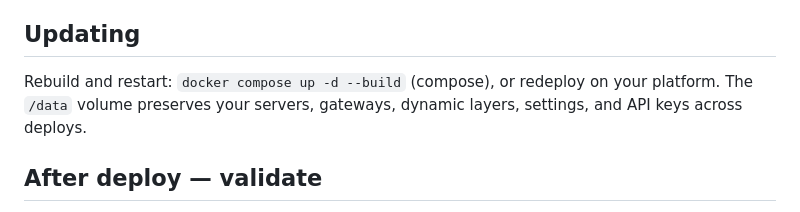
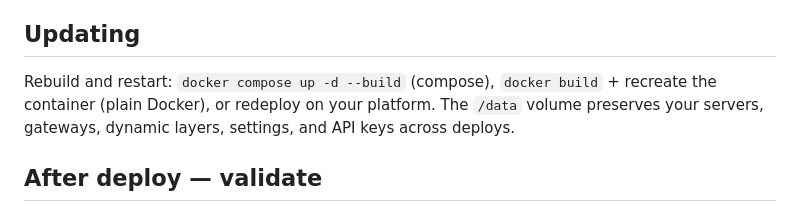
Before and after one commit to alshawwaf/PolicyPilot, a Markdown page: DEPLOY.md, the part around one of its changes. Rendered like a GitHub page.

```diff
--- a/DEPLOY.md
+++ b/DEPLOY.md
@@ -147,8 +166,9 @@ The portal must be reachable at `https://<your-domain>` on 443. From any shell:
 
 ## Updating
 
-Rebuild and restart: `docker compose up -d --build` (compose), or redeploy on your platform. The `/data` volume
-preserves your servers, gateways, dynamic layers, settings, and API keys across deploys.
+Rebuild and restart: `docker compose up -d --build` (compose), `docker build` + recreate the container (plain
+Docker), or redeploy on your platform. The `/data` volume preserves your servers, gateways, dynamic layers,
+settings, and API keys across deploys.
 
 ## After deploy — validate
 
```
Also changed, not shown: other parts of DEPLOY.md (+48 -29 lines), README.md (+48 -12 lines).
